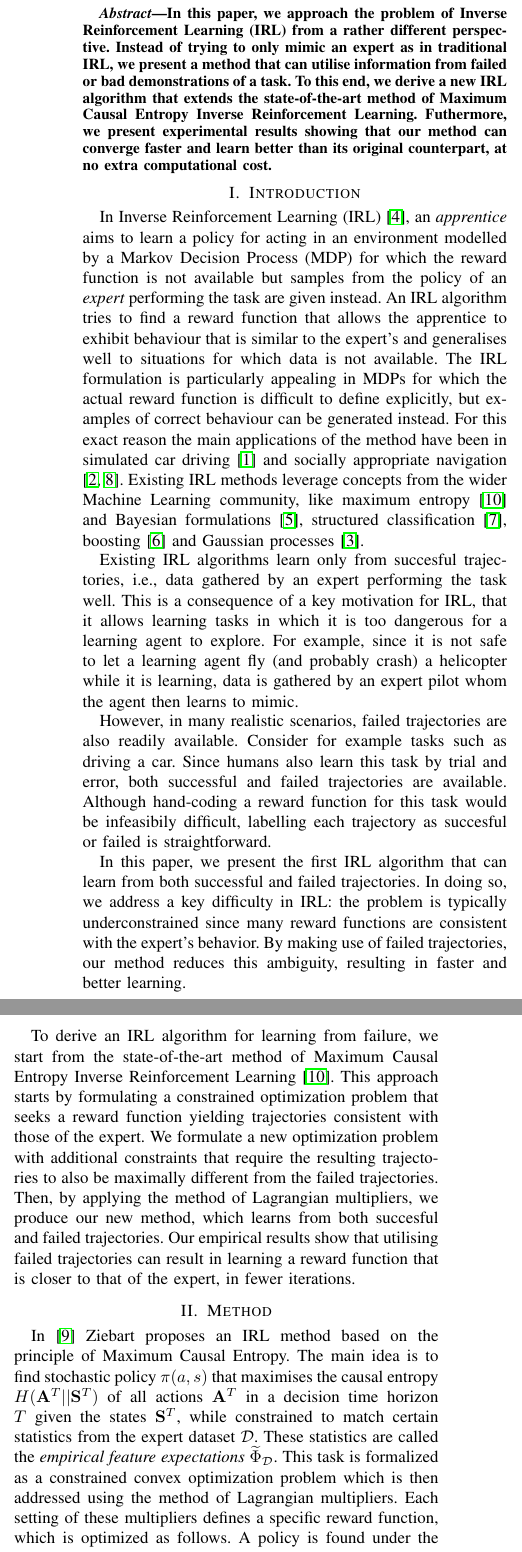
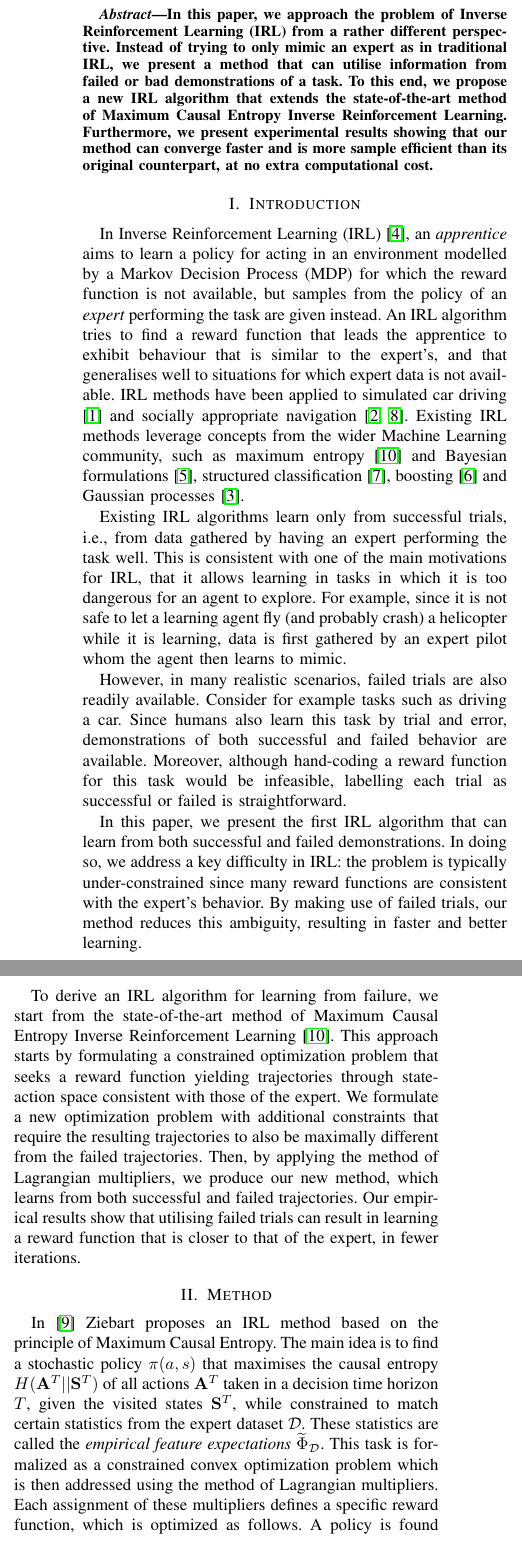
Before and after one commit to KyriacosShiarli/LfDWorkshopRome2015, a LaTeX paper (RomeWorkshop.tex): two parts of the columns of page 1 of 3, joined at a grey line, cut so that both start at the same text. Compiled offline with pdfLaTeX.

Commit message:
Caught typos, revised the language in a few places (e.g. reducing the emphasis on trajectories), and completed the authors list

```diff
--- a/RomeWorkshop.tex
+++ b/RomeWorkshop.tex
@@ -76,23 +78,23 @@
 \maketitle
 
 \begin{abstract}
-In this paper, we approach the problem of Inverse Reinforcement Learning (IRL) from a rather different perspective. Instead of trying to only mimic an expert as in
-traditional IRL, we present a method that can utilise information from failed or bad demonstrations of a task. To this end, we derive a new IRL algorithm that extends the state-of-the-art method of Maximum Causal Entropy Inverse Reinforcement Learning.  Futhermore, we present experimental results showing that our method can converge faster and learn better than its original counterpart, at no extra computational cost.
+In this paper, we approach the problem of Inverse Reinforcement Learning (IRL) from a rather different perspective. Instead of trying to only mimic an expert as in traditional IRL, we present a method that can utilise information from failed or bad demonstrations of a task. To this end, we propose a new IRL algorithm that extends the state-of-the-art method of Maximum Causal Entropy Inverse Reinforcement Learning. Furthermore, we present experimental results showing that our method can converge faster and is more sample efficient than its original counterpart, at no extra computational cost.
 \end{abstract}
 
 \IEEEpeerreviewmaketitle
 
 \section{Introduction}
-In Inverse Reinforcement Learning (IRL) \cite{ng2000algorithms}, an \emph{apprentice} aims to learn a policy for acting in an environment modelled by a Markov Decision Process (MDP) for which the reward function is not available but samples from the policy of an \emph{expert} performing the task are given instead. An IRL algorithm tries to find a reward function that allows the apprentice to exhibit behaviour  that is similar to the expert's and generalises well to situations for which data is not available. The IRL formulation is particularly appealing in MDPs for which the actual reward function is difficult to define explicitly, but examples of correct behaviour can be generated instead. For this exact reason the main applications of the method have been in simulated car driving \cite{abbeel2004apprenticeship} and socially appropriate navigation \cite{henry2010learning,vasquez2014inverse}. Existing IRL methods leverage concepts from the wider Machine Learning community, like maximum entropy \cite{ziebart2008maximum} and Bayesian formulations \cite{ramachandran2007bayesian}, structured classification \cite{ratliff2006maximum}, boosting \cite{ratliff2007boosting} and Gaussian processes \cite{levine2011nonlinear}.
+In Inverse Reinforcement Learning (IRL) \cite{ng2000algorithms}, an \emph{apprentice} aims to learn a policy for acting in an environment modelled by a Markov Decision Process (MDP) for which the reward function is not available, but samples from the policy of an \emph{expert} performing the task are given instead. An IRL algorithm tries to find a reward function that leads the apprentice to exhibit behaviour that is similar to the expert's, and that generalises well to situations for which expert data is not available. %The IRL formulation is particularly appealing in MDPs for which the actual reward function is difficult to define explicitly, but examples of correct behaviour can be generated instead. For this exact reason
+IRL methods have been applied to simulated car driving \cite{abbeel2004apprenticeship} and socially appropriate navigation \cite{henry2010learning,vasquez2014inverse}. Existing IRL methods leverage concepts from the wider Machine Learning community, such as maximum entropy \cite{ziebart2008maximum} and Bayesian formulations \cite{ramachandran2007bayesian}, structured classification \cite{ratliff2006maximum}, boosting \cite{ratliff2007boosting} and Gaussian processes \cite{levine2011nonlinear}.
 
-Existing IRL algorithms learn only from succesful trajectories, i.e., data gathered by an expert performing the task well.  This is a consequence of a key motivation for IRL, that it allows learning tasks in which it is too dangerous for a learning agent to explore.  For example, since it is not safe to let a learning agent fly (and probably crash) a helicopter while it is learning, data is gathered by an expert pilot whom the agent then learns to mimic.
+Existing IRL algorithms learn only from successful trials, i.e., from data gathered by having an expert performing the task well.  This is consistent with one of the main motivations for IRL, that it allows learning in tasks in which it is too dangerous for an agent to explore.  For example, since it is not safe to let a learning agent fly (and probably crash) a helicopter while it is learning, data is first gathered by an expert pilot whom the agent then learns to mimic.
 
-However, in many realistic scenarios, failed trajectories are also readily available.  Consider for example tasks such as driving a car.  Since humans also learn this task by trial and error, both successful and failed trajectories are available.  Although hand-coding a reward function for this task would be infeasibily difficult, labelling each trajectory as succesful or failed is straightforward.
+However, in many realistic scenarios, failed trials are also readily available.  Consider for example tasks such as driving a car.  Since humans also learn this task by trial and error, demonstrations of both successful and failed behavior are available. Moreover, although hand-coding a reward function for this task would be infeasible, labelling each trial as successful or failed is straightforward.
 
-In this paper, we present the first IRL algorithm that can learn from both successful and failed trajectories.  In doing so, we address a key difficulty in IRL: the problem is typically underconstrained since many reward functions are consistent with the expert's behavior.  By making use of failed trajectories, our method reduces this ambiguity, resulting in faster and better learning.
+In this paper, we present the first IRL algorithm that can learn from both successful and failed demonstrations.  In doing so, we address a key difficulty in IRL: the problem is typically under-constrained since many reward functions are consistent with the expert's behavior.  By making use of failed trials, our method reduces this ambiguity, resulting in faster and better learning.
 
-To derive an IRL algorithm for learning from failure, we start from the state-of-the-art method of Maximum Causal Entropy Inverse Reinforcement Learning \cite{ziebart2008maximum}.  This approach starts by formulating a constrained optimization problem that seeks a reward function yielding trajectories consistent with those of the expert.  We formulate a new optimization problem with additional constraints that require the resulting trajectories to also be maximally different from the failed trajectories.  Then, by applying the method of Lagrangian multipliers, we produce our new method, which learns from both succesful and failed trajectories.
-	Our empirical results show that utilising failed trajectories can result in learning  a reward function that is closer to that of the expert, in fewer iterations.
+To derive an IRL algorithm for learning from failure, we start from the state-of-the-art method of Maximum Causal Entropy Inverse Reinforcement Learning \cite{ziebart2008maximum}.  This approach starts by formulating a constrained optimization problem that seeks a reward function yielding trajectories through state-action space consistent with those of the expert.  We formulate a new optimization problem with additional constraints that require the resulting trajectories to also be maximally different from the failed trajectories. Then, by applying the method of Lagrangian multipliers, we produce our new method, which learns from both successful and failed trajectories.
+	Our empirical results show that utilising failed trials can result in learning  a reward function that is closer to that of the expert, in fewer iterations.
 
 
 
@@ -106,11 +108,11 @@ To derive an IRL algorithm for learning from failure, we start from the state-of
 
 
 \section{Method}
-In \cite{ziebart2010modelingthesis} Ziebart proposes an IRL method based on the principle of Maximum Causal Entropy.  The main idea is to find stochastic policy $\pi(a,s)$ that maximises the causal entropy $H(\mathbf{A}^T||\mathbf{S}^T)$ of all actions $\mathbf{A}^T$ in a decision time horizon $T$ given the states $\mathbf{S}^T$, while constrained to match certain statistics from the expert dataset $\mathcal{D}$. These statistics are called the \emph{empirical feature expectations} $\widetilde{\Phi}_{\mathcal{D}}$. This task is formalized as a constrained convex optimization problem which is then addressed using the method of Lagrangian multipliers.
+In \cite{ziebart2010modelingthesis} Ziebart proposes an IRL method based on the principle of Maximum Causal Entropy.  The main idea is to find a stochastic policy $\pi(a,s)$ that maximises the causal entropy $H(\mathbf{A}^T||\mathbf{S}^T)$ of all actions $\mathbf{A}^T$ taken in a decision time horizon $T$, given the visited states $\mathbf{S}^T$, while constrained to match certain statistics from the expert dataset $\mathcal{D}$. These statistics are called the \emph{empirical feature expectations} $\widetilde{\Phi}_{\mathcal{D}}$. This task is formalized as a constrained convex optimization problem which is then addressed using the method of Lagrangian multipliers.
 %
-Each setting of these multipliers defines a specific reward function, which is optimized as follows. A policy is found under the current reward function using a Bellman equation with a softmax instead of a max.  The feature expectations of the model are then calculated from $\mathcal{D}$. Finally, the multipliers are updated based on the comparison between the empirical and model feature expectations.
+Each assignment of these multipliers defines a specific reward function, which is optimized as follows. A policy is found under the current reward function using a Bellman equation with a softmax operator instead of a maximum.  The feature expectations of the model are then calculated from $\mathcal{D}$. Finally, the multipliers are updated based on the comparison between the empirical and model feature expectations.
 
-Our method extends this approach in two key ways.  First, we relax the constraint that the model  exactly match $\widetilde{\Phi}_{\mathcal{D}}$ by introducing slack variables $\zeta^+$ and $\zeta^-$.  Second, we introduce new constraints that enforce dissimilarity between the model and $\widetilde{\Phi}_{\mathcal{D}_b}$, the feature expectations of the failed demonstrations. This is done through a second set of slacks $\alpha^+$ and $\alpha^-$. The resulting constrained optimization problem is:
+Our method extends this approach in two key ways. First, we relax the constraint that the model should exactly match $\widetilde{\Phi}_{\mathcal{D}}$ by introducing slack variables ($\zeta^+$ and $\zeta^-$).  Second, we introduce new constraints that enforce dissimilarity between the model and $\widetilde{\Phi}_{\mathcal{D}_b}$, the feature expectations of the failed demonstrations. This is done through a second set of slacks ($\alpha^+$ and $\alpha^-$). The resulting constrained optimization problem is:
 
 	\begin{equation*}
 	\argmax_{\pi(a,s),\alpha^+_k ,\alpha^-_k ,\zeta^+_k, \zeta^-_k} H(\mathbf{A}^T||\mathbf{S}^T) - \sum_k\big(C(\zeta^+_k + \zeta^-_k)  -D(\alpha^+_k  \alpha^-_k)\big)
```
Also changed, not shown: RomeWorkshop.tex (20 more changed lines).
